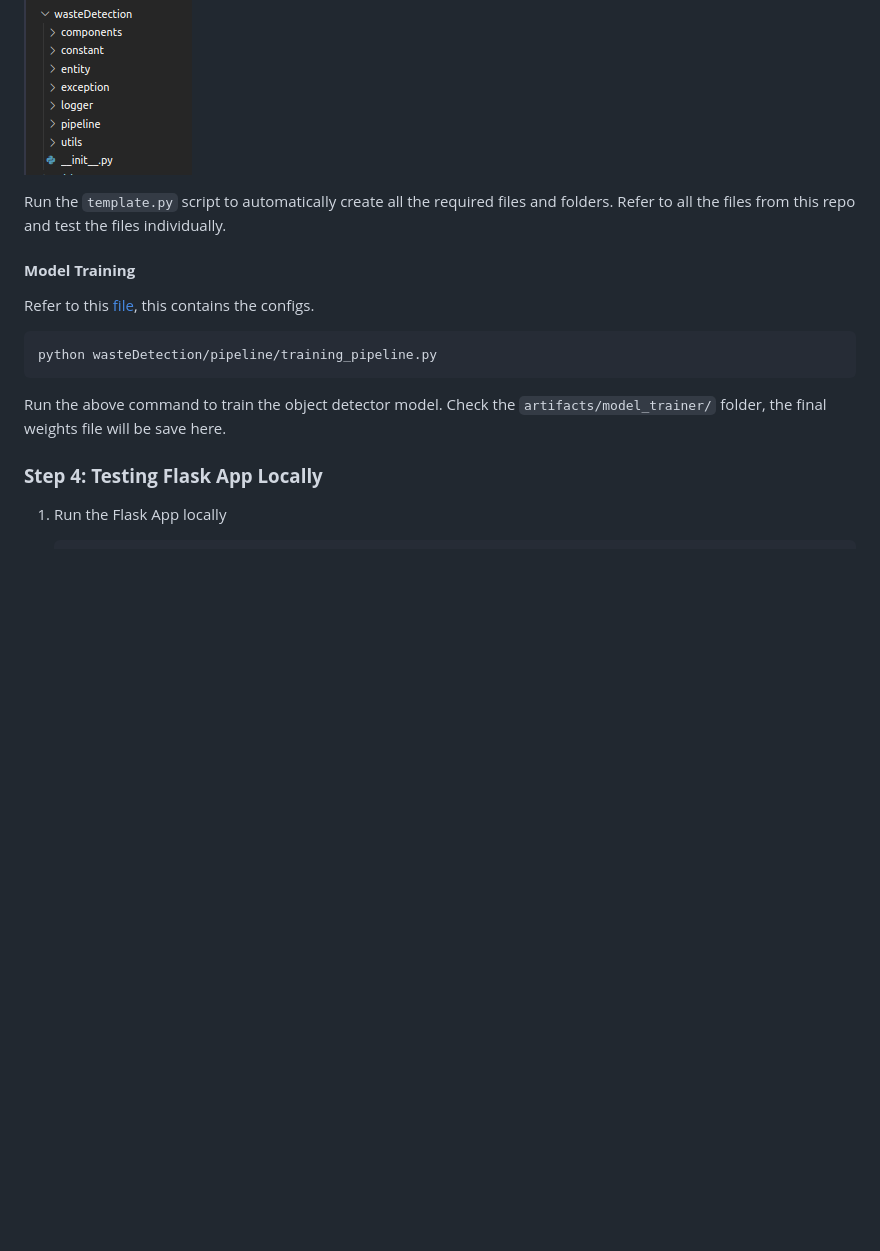
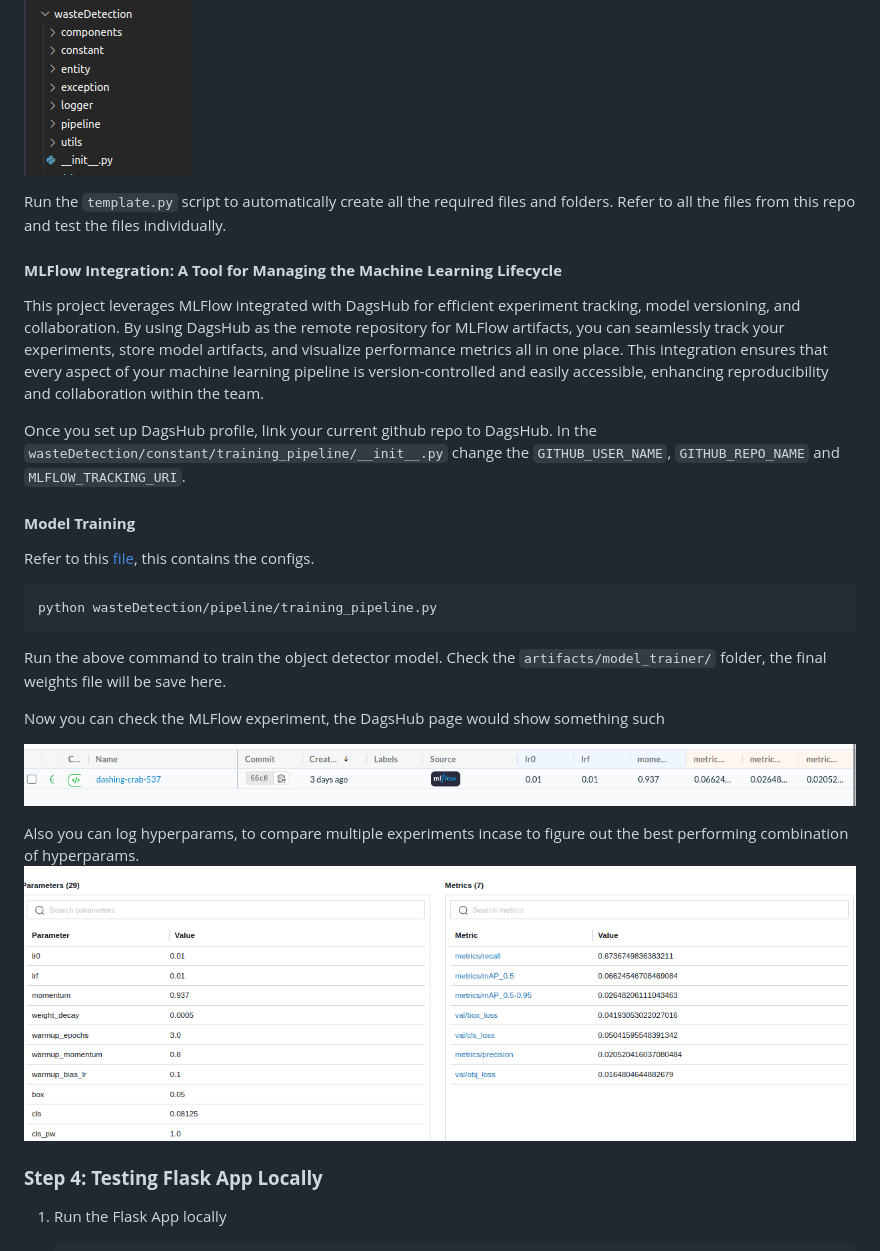
Before and after one commit to Mohit-robo/end-to-end-deployment, a Markdown page: README.md, the part around the change. Rendered like a GitHub page; pictures changed too: diagrams/DagsHub.png (added), diagrams/MLFlow.png (added); blank space fills up the shorter version.

````diff
--- a/README.md
+++ b/README.md
@@ -82,6 +82,12 @@ The directory structure is as shown below:
 
 Run the ```template.py``` script to automatically create all the required files and folders. Refer to all the files from this repo and test the files individually.
 
+#### **MLFlow Integration: A Tool for Managing the Machine Learning Lifecycle**
+
+This project leverages MLFlow integrated with DagsHub for efficient experiment tracking, model versioning, and collaboration. By using DagsHub as the remote repository for MLFlow artifacts, you can seamlessly track your experiments, store model artifacts, and visualize performance metrics all in one place. This integration ensures that every aspect of your machine learning pipeline is version-controlled and easily accessible, enhancing reproducibility and collaboration within the team.
+
+Once you set up DagsHub profile, link your current github repo to DagsHub. In the `wasteDetection/constant/training_pipeline/__init__.py` change the `GITHUB_USER_NAME`, `GITHUB_REPO_NAME` and `MLFLOW_TRACKING_URI`.
+
 #### **Model Training**
 
 Refer to this [file](wasteDetection/constant/training_pipeline/__init__.py), this contains the configs.
@@ -89,6 +95,13 @@ Refer to this [file](wasteDetection/constant/training_pipeline/__init__.py), thi
     python wasteDetection/pipeline/training_pipeline.py
 
 Run the above command to train the object detector model. Check the `artifacts/model_trainer/`  folder, the final weights file will be save here.
+
+Now you can check the MLFlow experiment, the DagsHub page would show something such
+
+![Dir Structure](diagrams/DagsHub.png)
+
+Also you can log hyperparams, to compare multiple experiments incase to figure out the best performing combination of hyperparams.
+![Dir Structure](diagrams/MLFlow.png)
 
 ### **Step 4: Testing Flask App Locally**
 
````
Also changed, not shown: 5 other files.
